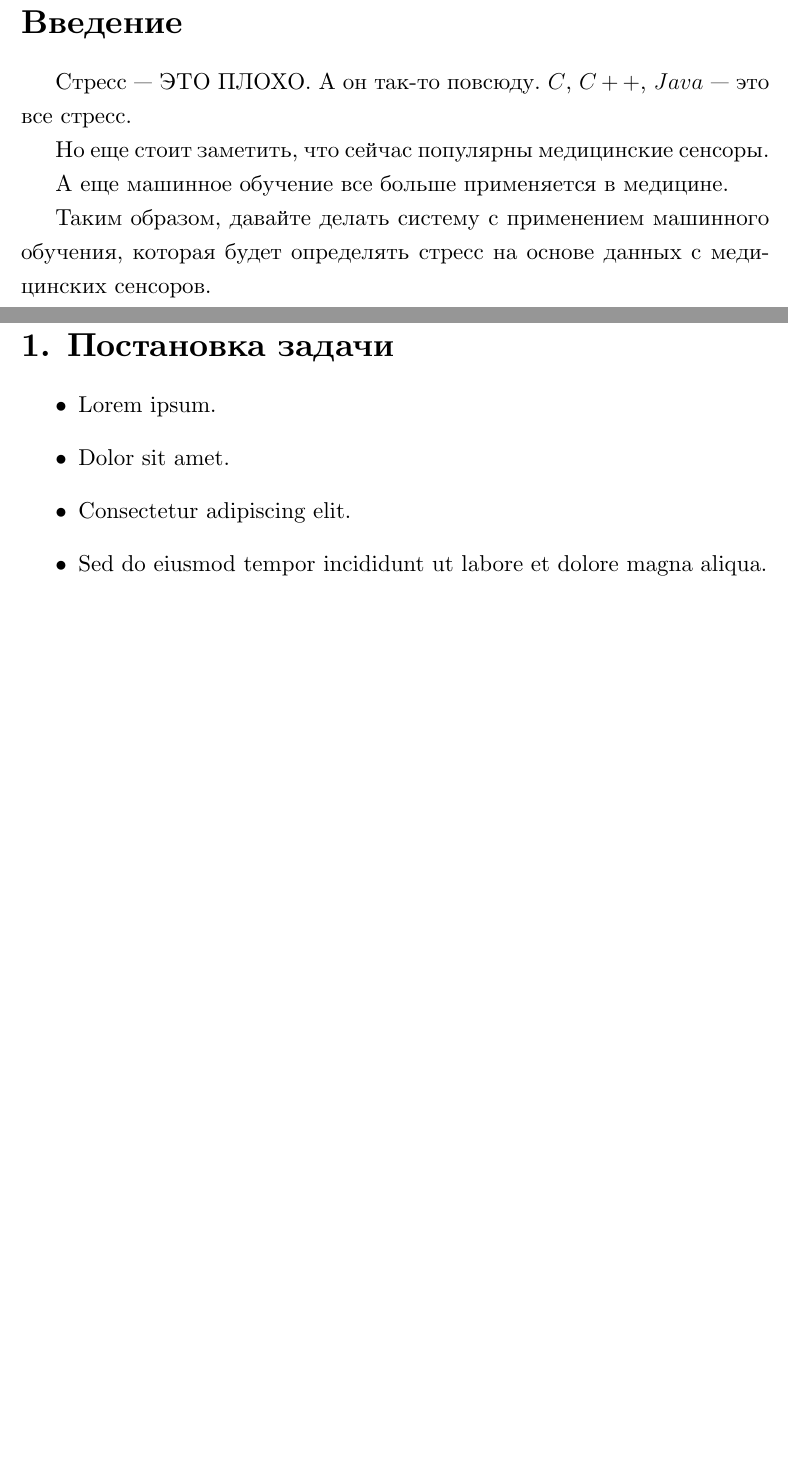
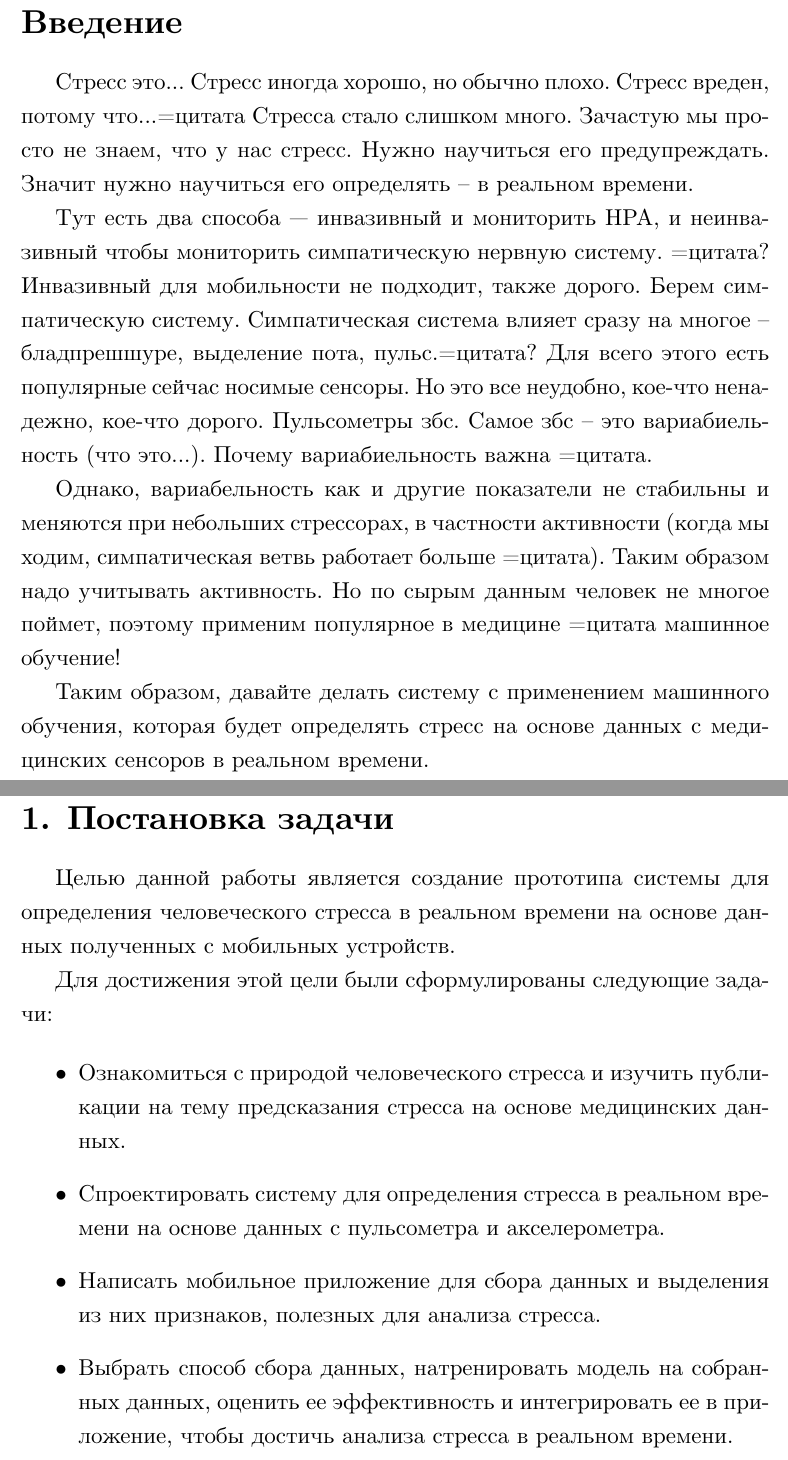
Before and after one commit to baygeldin/thesis-text, a LaTeX thesis (diploma.tex): two parts of pages 4 and 5 of 7, joined at a grey line, cut so that both start at the same text, the shorter picture padded with empty space. Compiled offline with XeLaTeX.

Commit message:
Problem statement and a introduction draft.

```diff
--- a/diploma.tex
+++ b/diploma.tex
@@ -2,52 +2,79 @@
 
 \begin{document}
 \filltitle{ru}{
-  chair              = {Программная инженерия},
-  title              = {Система сбора и анализа показателей жизнедеятельности на основе данных с мобильных устройств},
-  type               = {bachelor},
-  position           = {студента},
-  group              = 471,
-  author             = {Байгельдин Александр Юрьевич},
+  chair = {Программная инженерия},
+  title = {Система сбора и анализа показателей жизнедеятельности на основе данных с мобильных устройств},
+  type = {bachelor},
+  position = {студента},
+  group = 471,
+  author = {Байгельдин Александр Юрьевич},
   supervisorPosition = {к.\,ф.-м.\,н., доцент},
-  supervisor         = {Романовский К.\,Ю.},
-  reviewerPosition   = {Зам. ген. директора ООО ``ПитерСофтвареХаус''},
-  reviewer           = {Хитров Д.\,В.},
-  year               = {2018}
+  supervisor = {Романовский К.\,Ю.},
+  reviewerPosition = {Зам. ген. директора ООО ``ПитерСофтвареХаус''},
+  reviewer = {Хитров Д.\,В.},
+  year = {2018}
 }
 \filltitle{en}{
-  chair              = {Software Engineering},
-  title              = {System for collection and analysis of vital factors based on data from mobile devices},
-  author             = {Aleksandr Baigeldin},
+  chair = {Software Engineering},
+  title = {System for collection and analysis of vital factors based on data from mobile devices},
+  author = {Aleksandr Baigeldin},
   supervisorPosition = {assistant professor},
-  supervisor         = {Konstantin Romanovsky},
-  reviewerPosition   = {Deputy director general of ``PiterSoftwareHouse'' Ltd.},
-  reviewer           = {Denis Khitrov},
-  university         = {Saint Petersburg State University},
+  supervisor = {Konstantin Romanovsky},
+  reviewerPosition = {Deputy director general of ``PiterSoftwareHouse'' Ltd.},
+  reviewer = {Denis Khitrov},
+  university = {Saint Petersburg State University},
 }
 \maketitle
 \tableofcontents
 
 \section*{Введение}
-  Стресс --- ЭТО ПЛОХО. А он так-то повсюду. $C$, $C++$, $Java$ --- это все стресс.
 
-  Но еще стоит заметить, что сейчас популярны медицинские сенсоры.
 
-  А еще машинное обучение все больше применяется в медицине.
 
-  Таким образом, давайте делать систему с применением машинного обучения, которая будет определять стресс на основе данных с медицинских сенсоров.
+Стресс это... Стресс иногда хорошо, но обычно плохо. Стресс вреден, потому
+что...=цитата Стресса стало слишком много. Зачастую мы просто не знаем, что у
+нас стресс. Нужно научиться его предупреждать. Значит нужно научиться его
+определять -- в реальном времени.
+
+Тут есть два способа --- инвазивный и мониторить HPA, и неинвазивный чтобы
+мониторить симпатическую нервную систему. =цитата? Инвазивный для мобильности не
+подходит, также дорого. Берем симпатическую систему. Симпатическая система
+влияет сразу на многое -- бладпрешшуре, выделение пота, пульс.=цитата? Для всего
+этого есть популярные сейчас носимые сенсоры. Но это все неудобно, кое-что
+ненадежно, кое-что дорого. Пульсометры збс. Самое збс -- это вариабиельность
+(что это...). Почему вариабиельность важна =цитата.
+
+Однако, вариабельность как и другие показатели не стабильны и меняются при
+небольших стрессорах, в частности активности (когда мы ходим, симпатическая
+ветвь работает больше =цитата). Таким образом надо учитывать активность. Но по
+сырым данным человек не многое поймет, поэтому применим популярное в медицине
+=цитата машинное обучение!
+
+Таким образом, давайте делать систему с применением машинного обучения, которая
+будет определять стресс на основе данных с медицинских сенсоров в реальном
+времени.
 
 \section{Постановка задачи}
+Целью данной работы является создание прототипа системы для определения
+человеческого стресса в реальном времени на основе данных полученных с мобильных
+устройств.
 
+Для достижения этой цели были сформулированы следующие задачи:
 
 \begin{itemize}
-  \item Lorem ipsum.
-    \item Dolor sit amet.
-  \item Consectetur adipiscing elit.
-  \item Sed do eiusmod tempor incididunt ut labore et dolore magna aliqua.
+\item Ознакомиться с природой человеческого стресса и изучить публикации на тему
+  предсказания стресса на основе медицинских данных.
+\item Спроектировать систему для определения стресса в реальном времени на
+  основе данных с пульсометра и акселерометра.
+\item Написать мобильное приложение для сбора данных и выделения из них
+  признаков, полезных для анализа стресса.
+\item Выбрать способ сбора данных, натренировать модель на собранных данных,
+  оценить ее эффективность и интегрировать ее в приложение, чтобы достичь
+  анализа стресса в реальном времени.
 \end{itemize}
 
 \section*{Заключение}
-  Lorem ipsum \cite{saturday_is_monday}.
+Lorem ipsum \cite{saturday_is_monday}.
 
 \setmonofont[Mapping=tex-text]{CMU Typewriter Text}
 \bibliographystyle{assets/ugost2008ls}
```
